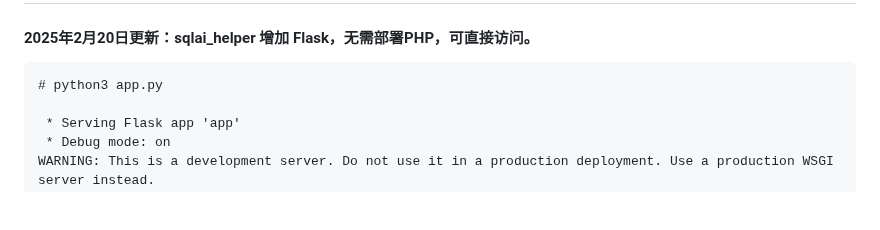
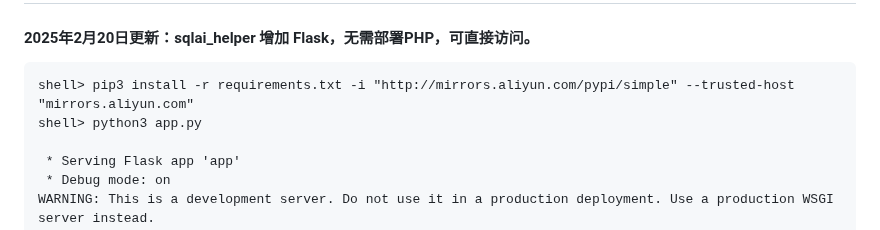
Before and after one commit to hcymysql/sql_helper, a Markdown page: README.md, the part around the change. Drawn GitHub-style; blank space fills up the shorter version.

````diff
--- a/README.md
+++ b/README.md
@@ -2,7 +2,8 @@
 
 #### 2025年2月20日更新：sqlai_helper 增加 Flask，无需部署PHP，可直接访问。
 ```
-# python3 app.py
+shell> pip3 install -r requirements.txt -i "http://mirrors.aliyun.com/pypi/simple" --trusted-host "mirrors.aliyun.com"
+shell> python3 app.py
 
  * Serving Flask app 'app'
  * Debug mode: on
````
